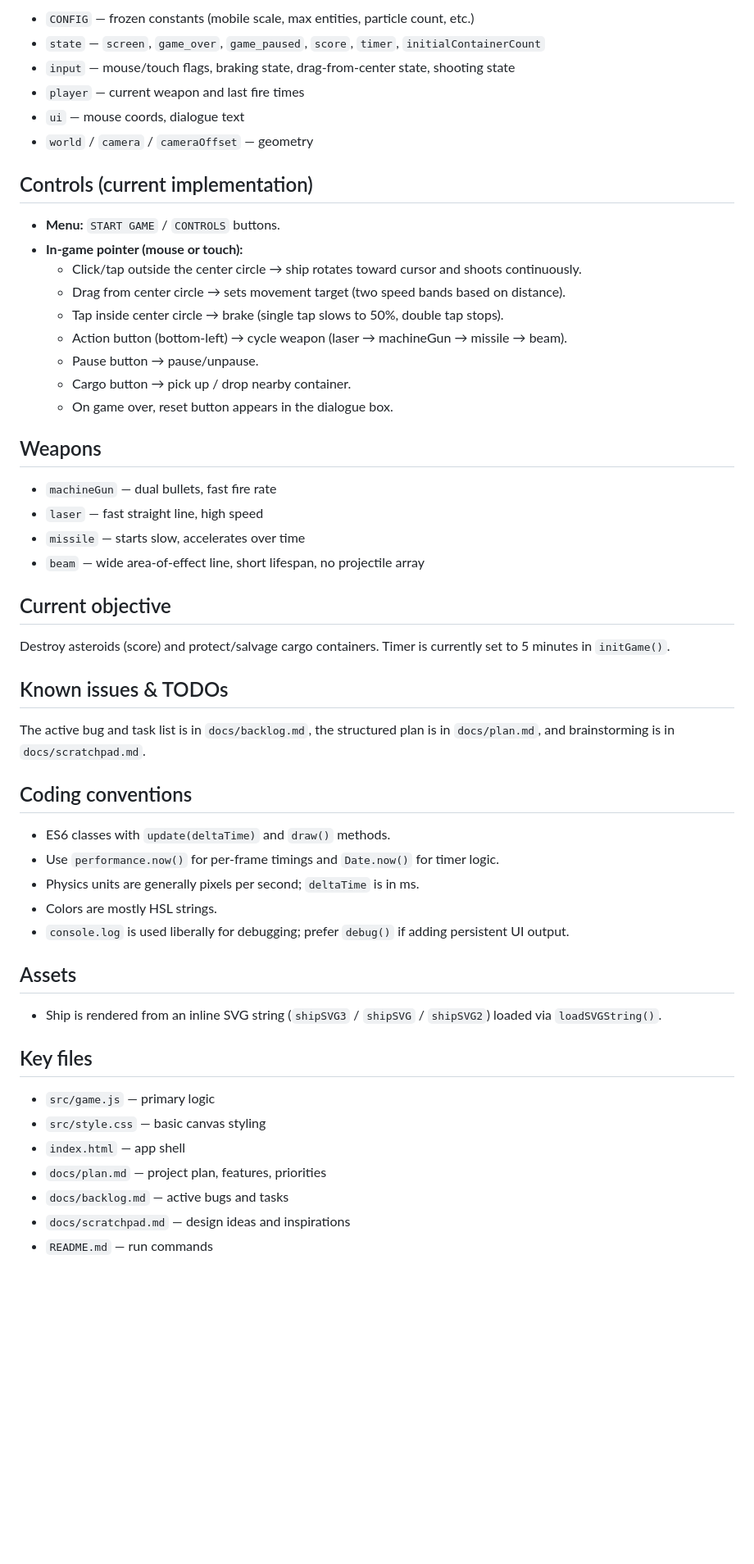
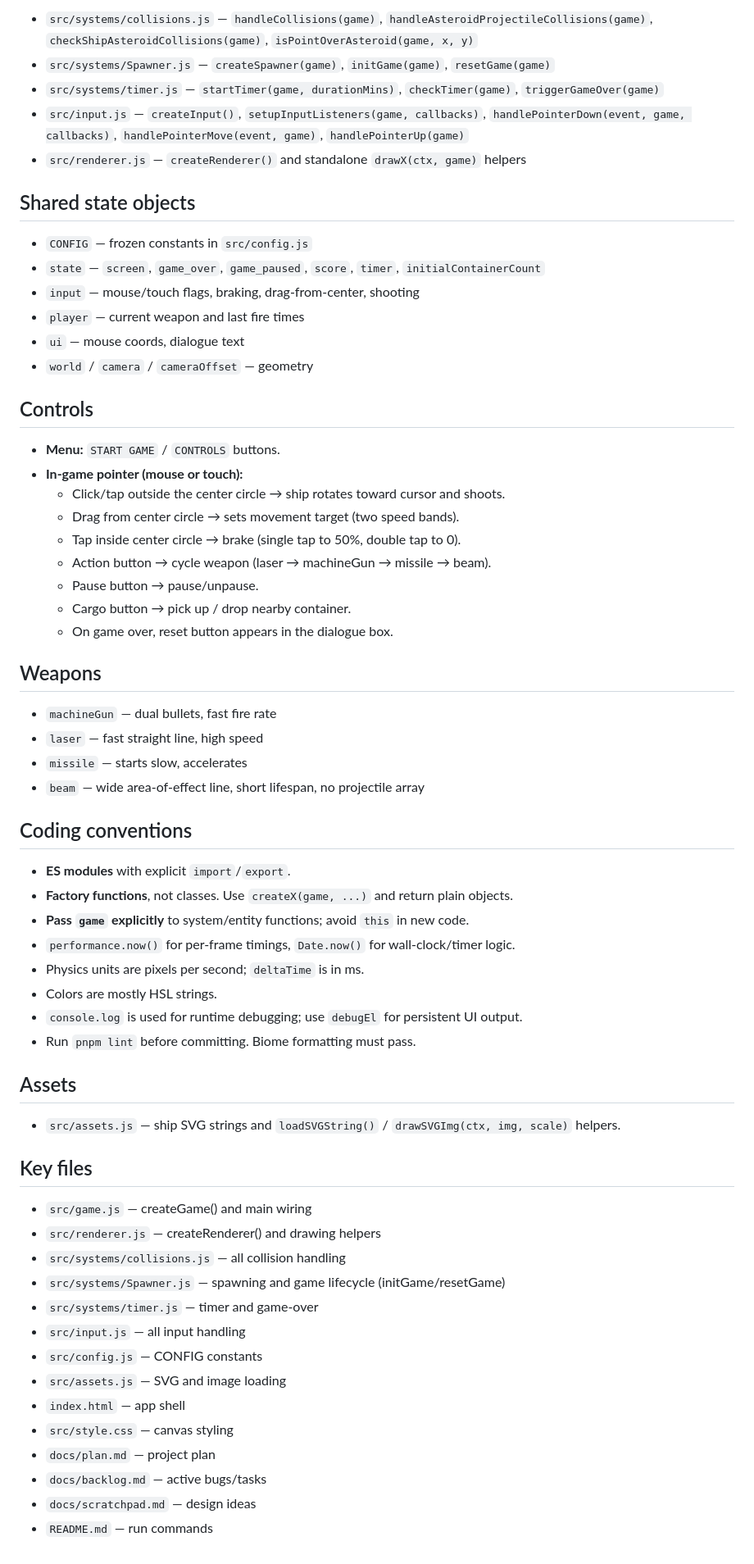
Before and after one commit to nickwelsh1/solargame, a Markdown page: ai-context.md, the part around one of its changes. Shown at 82% size. Drawn GitHub-style; blank space fills up the shorter version.

```diff
--- a/ai-context.md
+++ b/ai-context.md
@@ -55,19 +59,27 @@ pnpm run preview  # preview the built dist
 
-- `CONFIG` — frozen constants (mobile scale, max entities, particle count, etc.)
+- `src/systems/collisions.js` — `handleCollisions(game)`, `handleAsteroidProjectileCollisions(game)`, `checkShipAsteroidCollisions(game)`, `isPointOverAsteroid(game, x, y)`
+- `src/systems/Spawner.js` — `createSpawner(game)`, `initGame(game)`, `resetGame(game)`
+- `src/systems/timer.js` — `startTimer(game, durationMins)`, `checkTimer(game)`, `triggerGameOver(game)`
+- `src/input.js` — `createInput()`, `setupInputListeners(game, callbacks)`, `handlePointerDown(event, game, callbacks)`, `handlePointerMove(event, game)`, `handlePointerUp(game)`
+- `src/renderer.js` — `createRenderer()` and standalone `drawX(ctx, game)` helpers
+
+## Shared state objects
+
+- `CONFIG` — frozen constants in `src/config.js`
 - `state` — `screen`, `game_over`, `game_paused`, `score`, `timer`, `initialContainerCount`
-- `input` — mouse/touch flags, braking state, drag-from-center state, shooting state
+- `input` — mouse/touch flags, braking, drag-from-center, shooting
 - `player` — current weapon and last fire times
 - `ui` — mouse coords, dialogue text
 - `world` / `camera` / `cameraOffset` — geometry
 
-## Controls (current implementation)
+## Controls
 
 - **Menu:** `START GAME` / `CONTROLS` buttons.
 - **In-game pointer (mouse or touch):**
-  - Click/tap outside the center circle → ship rotates toward cursor and shoots continuously.
-  - Drag from center circle → sets movement target (two speed bands based on distance).
-  - Tap inside center circle → brake (single tap slows to 50%, double tap stops).
-  - Action button (bottom-left) → cycle weapon (laser → machineGun → missile → beam).
+  - Click/tap outside the center circle → ship rotates toward cursor and shoots.
+  - Drag from center circle → sets movement target (two speed bands).
+  - Tap inside center circle → brake (single tap to 50%, double tap to 0).
+  - Action button → cycle weapon (laser → machineGun → missile → beam).
   - Pause button → pause/unpause.
   - Cargo button → pick up / drop nearby container.
   - On game over, reset button appears in the dialogue box.
@@ -76,35 +88,37 @@ pnpm run preview  # preview the built dist
 
 - `machineGun` — dual bullets, fast fire rate
 - `laser` — fast straight line, high speed
-- `missile` — starts slow, accelerates over time
+- `missile` — starts slow, accelerates
 - `beam` — wide area-of-effect line, short lifespan, no projectile array
-
-## Current objective
-
-Destroy asteroids (score) and protect/salvage cargo containers. Timer is currently set to 5 minutes in `initGame()`.
-
-## Known issues & TODOs
-
-The active bug and task list is in `docs/backlog.md`, the structured plan is in `docs/plan.md`, and brainstorming is in `docs/scratchpad.md`.
 
 ## Coding conventions
 
-- ES6 classes with `update(deltaTime)` and `draw()` methods.
-- Use `performance.now()` for per-frame timings and `Date.now()` for timer logic.
-- Physics units are generally pixels per second; `deltaTime` is in ms.
+- **ES modules** with explicit `import`/`export`.
+- **Factory functions**, not classes. Use `createX(game, ...)` and return plain objects.
+- **Pass `game` explicitly** to system/entity functions; avoid `this` in new code.
+- `performance.now()` for per-frame timings, `Date.now()` for wall-clock/timer logic.
+- Physics units are pixels per second; `deltaTime` is in ms.
 - Colors are mostly HSL strings.
-- `console.log` is used liberally for debugging; prefer `debug()` if adding persistent UI output.
+- `console.log` is used for runtime debugging; use `debugEl` for persistent UI output.
+- Run `pnpm lint` before committing. Biome formatting must pass.
 
 ## Assets
 
-- Ship is rendered from an inline SVG string (`shipSVG3` / `shipSVG` / `shipSVG2`) loaded via `loadSVGString()`.
+- `src/assets.js` — ship SVG strings and `loadSVGString()` / `drawSVGImg(ctx, img, scale)` helpers.
 
 ## Key files
 
-- `src/game.js` — primary logic
-- `src/style.css` — basic canvas styling
+- `src/game.js` — createGame() and main wiring
+- `src/renderer.js` — createRenderer() and drawing helpers
+- `src/systems/collisions.js` — all collision handling
+- `src/systems/Spawner.js` — spawning and game lifecycle (initGame/resetGame)
+- `src/systems/timer.js` — timer and game-over
+- `src/input.js` — all input handling
+- `src/config.js` — CONFIG constants
+- `src/assets.js` — SVG and image loading
 - `index.html` — app shell
-- `docs/plan.md` — project plan, features, priorities
-- `docs/backlog.md` — active bugs and tasks
-- `docs/scratchpad.md` — design ideas and inspirations
+- `src/style.css` — canvas styling
+- `docs/plan.md` — project plan
+- `docs/backlog.md` — active bugs/tasks
+- `docs/scratchpad.md` — design ideas
 - `README.md` — run commands
```
Also changed, not shown: other parts of ai-context.md (+30 -26 lines).
